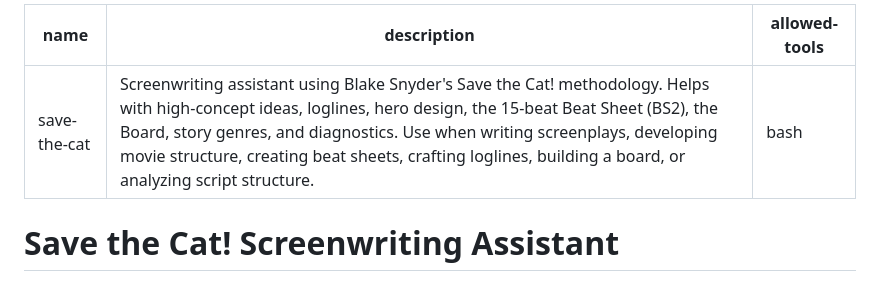
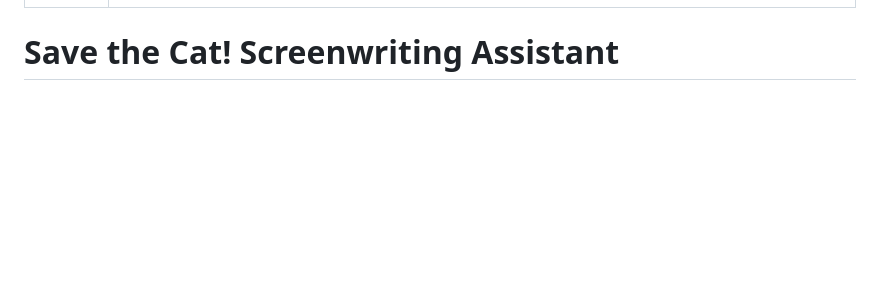
Before and after one commit to ai-ecoverse/skills, a Markdown page: skills/save-the-cat/SKILL.md, the part around the change. GitHub-like rendering; blank space fills up the shorter version.

Commit message:
fix: address PR review feedback — remove unused allowed-tools, fix terminology
Agent-Id: agent-3573ee2d-631e-4f2f-b280-9ee965f030a4

```diff
--- a/skills/save-the-cat/SKILL.md
+++ b/skills/save-the-cat/SKILL.md
@@ -1,7 +1,6 @@
 ---
 name: save-the-cat
 description: Screenwriting assistant using Blake Snyder's Save the Cat! methodology. Helps with high-concept ideas, loglines, hero design, the 15-beat Beat Sheet (BS2), the Board, story genres, and diagnostics. Use when writing screenplays, developing movie structure, creating beat sheets, crafting loglines, building a board, or analyzing script structure.
-allowed-tools: bash
 ---
 
 # Save the Cat! Screenwriting Assistant
```
Also changed, not shown: 1 other file.
